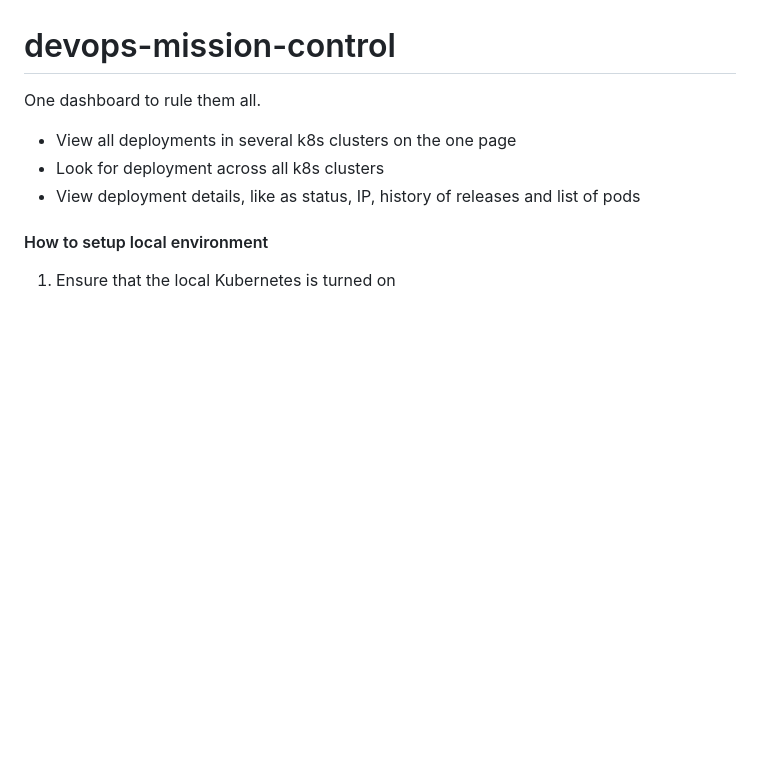
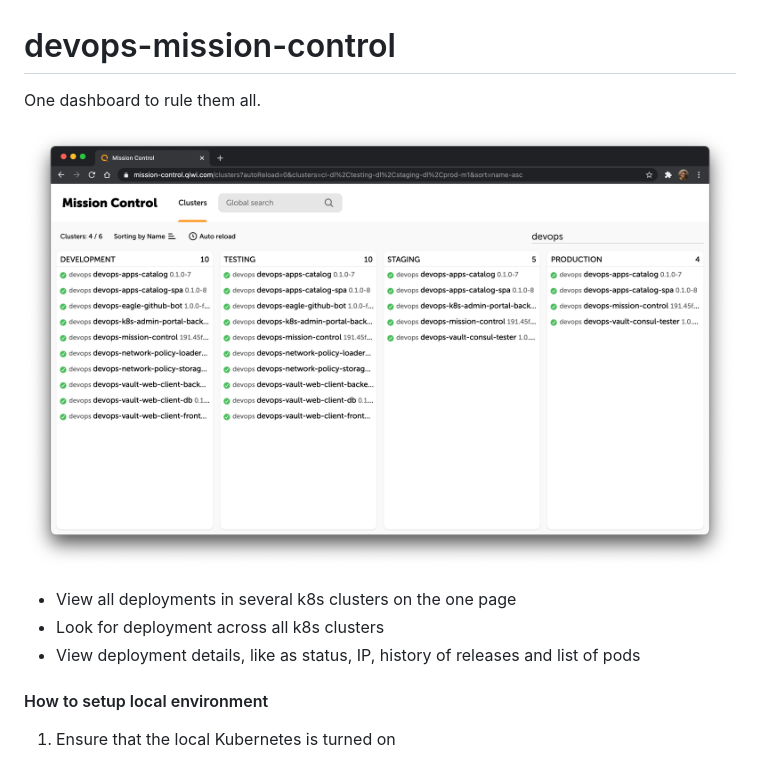
Before and after one commit to qiwi/k8s-mission-control, a Markdown page: README.md, the part around the change. Drawn GitHub-style; pictures changed too: doc/images/clusters-page.png (added); blank space fills up the shorter version.

Commit message:
[NF] Add screenshot of main page

```diff
--- a/README.md
+++ b/README.md
@@ -1,6 +1,8 @@
 # devops-mission-control #
 
 One dashboard to rule them all.
+
+![Screenshot of the Clusters page](doc/images/clusters-page.png)
 
 * View all deployments in several k8s clusters on the one page
 * Look for deployment across all k8s clusters
```
